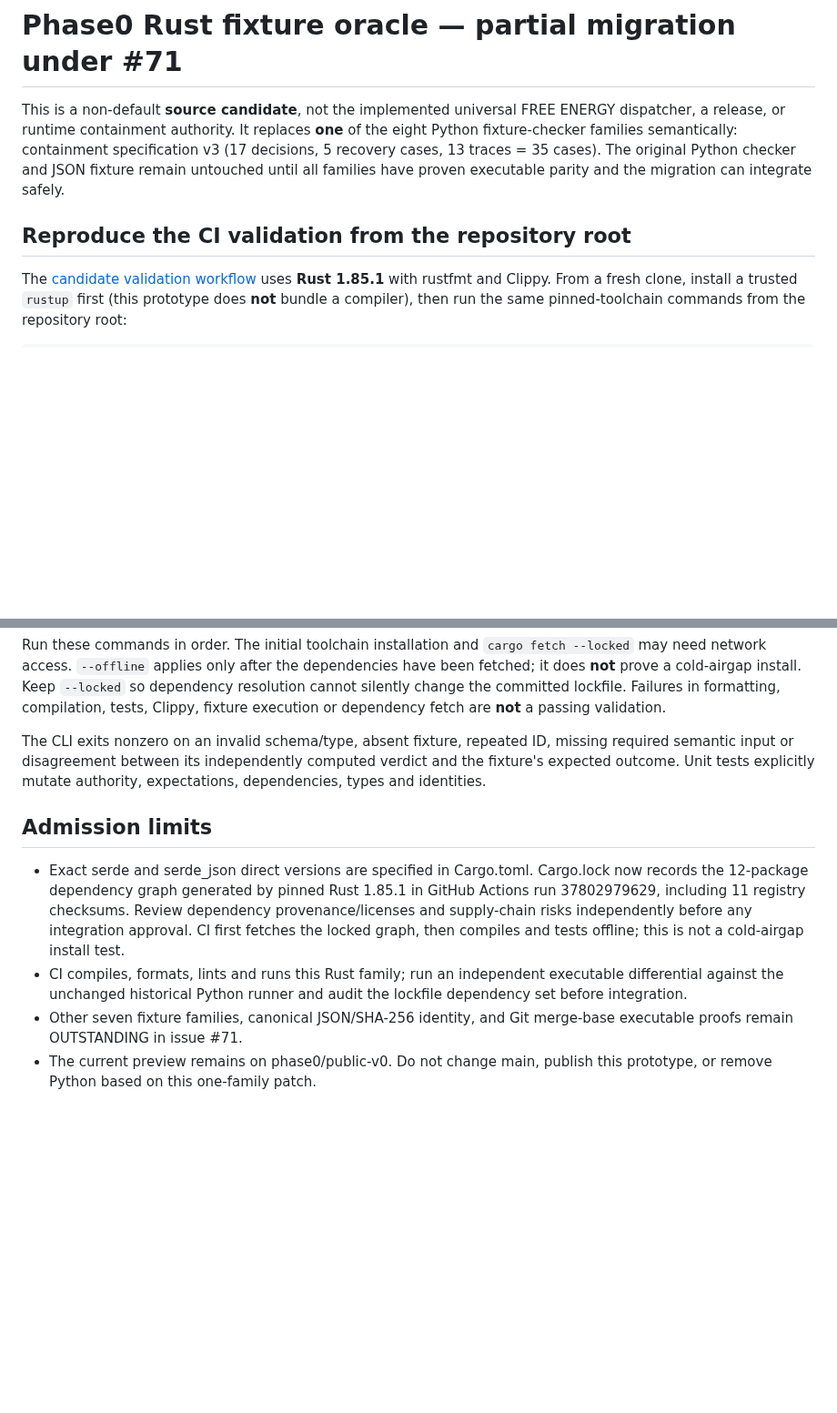
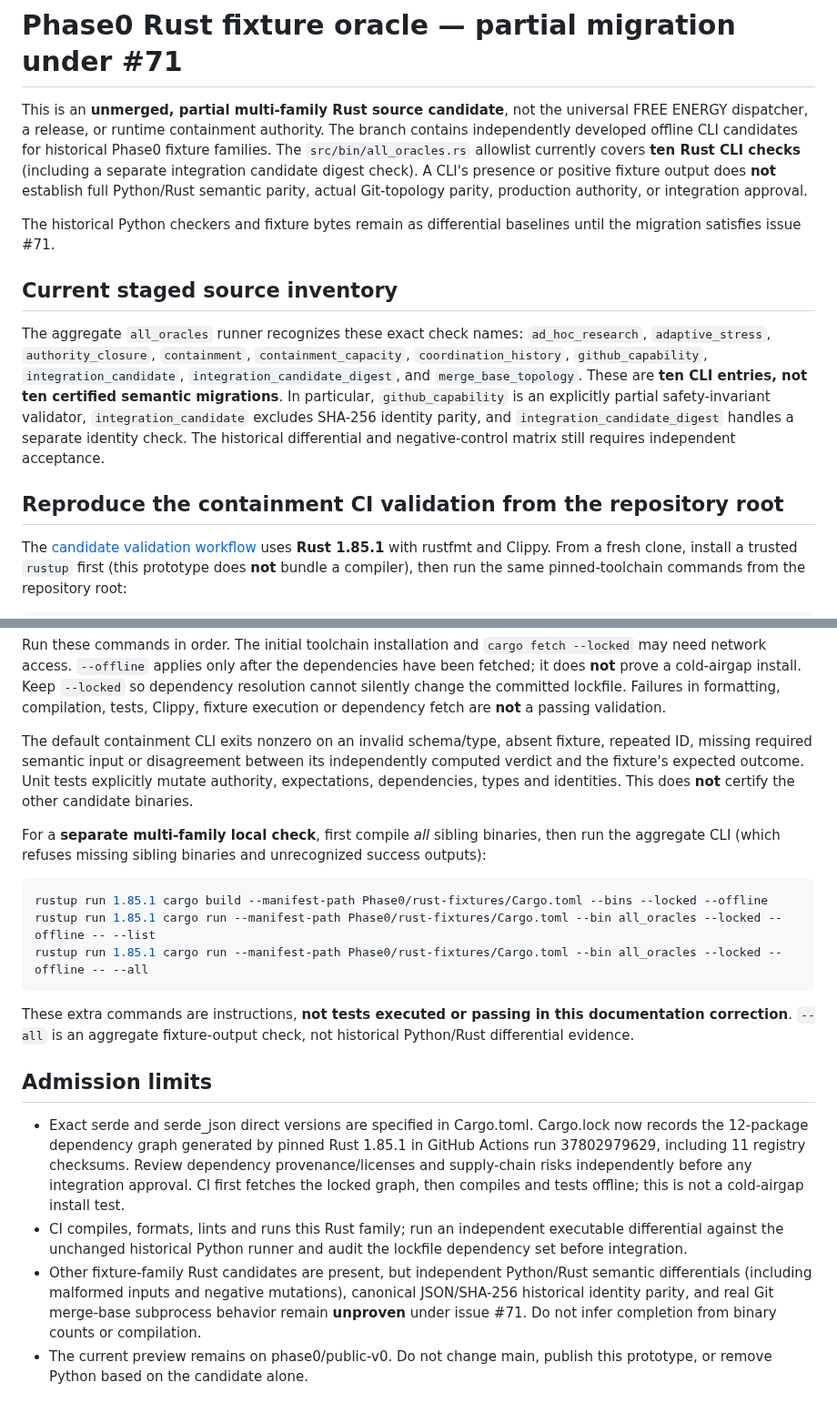
Before and after one commit to Distributed-Minds/Fleet-Control-Public, a Markdown page: Phase0/rust-fixtures/README.md, 2 parts joined by grey strips. Shown at 91% size. Drawn GitHub-style; blank space fills up the shorter version.

Commit message:
docs(#71): correct staged oracle inventory and verification guidance

````diff
--- a/Phase0/rust-fixtures/README.md
+++ b/Phase0/rust-fixtures/README.md
@@ -1,13 +1,31 @@
 # Phase0 Rust fixture oracle — partial migration under #71
 
-This is a non-default **source candidate**, not the implemented universal
-FREE ENERGY dispatcher, a release, or runtime containment authority. It replaces
-**one** of the eight Python fixture-checker families semantically: containment
-specification v3 (17 decisions, 5 recovery cases, 13 traces = 35 cases).
-The original Python checker and JSON fixture remain untouched until all
-families have proven executable parity and the migration can integrate safely.
+This is an **unmerged, partial multi-family Rust source candidate**, not the
+universal FREE ENERGY dispatcher, a release, or runtime containment authority.
+The branch contains independently developed offline CLI candidates for historical
+Phase0 fixture families. The `src/bin/all_oracles.rs` allowlist currently covers
+**ten Rust CLI checks** (including a separate integration candidate digest check).
+A CLI's presence or positive fixture output does **not** establish full
+Python/Rust semantic parity, actual Git-topology parity, production authority,
+or integration approval.
 
-## Reproduce the CI validation from the repository root
+The historical Python checkers and fixture bytes remain as differential
+baselines until the migration satisfies issue #71.
+
+## Current staged source inventory
+
+The aggregate `all_oracles` runner recognizes these exact check names:
+`ad_hoc_research`, `adaptive_stress`, `authority_closure`, `containment`,
+`containment_capacity`, `coordination_history`, `github_capability`,
+`integration_candidate`, `integration_candidate_digest`, and
+`merge_base_topology`. These are **ten CLI entries, not ten certified
+semantic migrations**. In particular, `github_capability` is an explicitly
+partial safety-invariant validator, `integration_candidate` excludes
+SHA-256 identity parity, and `integration_candidate_digest` handles a
+separate identity check. The historical differential and negative-control
+matrix still requires independent acceptance.
+
+## Reproduce the containment CI validation from the repository root
 
 The [candidate validation workflow](../../.github/workflows/phase0-rust-containment.yml)
 uses **Rust 1.85.1** with rustfmt and Clippy. From a fresh clone, install a
@@ -31,10 +49,25 @@ install. Keep `--locked` so dependency resolution cannot silently change
 the committed lockfile. Failures in formatting, compilation, tests, Clippy,
 fixture execution or dependency fetch are **not** a passing validation.
 
-The CLI exits nonzero on an invalid schema/type, absent fixture, repeated ID,
-missing required semantic input or disagreement between its independently
-computed verdict and the fixture's expected outcome. Unit tests explicitly
-mutate authority, expectations, dependencies, types and identities.
+The default containment CLI exits nonzero on an invalid schema/type, absent
+fixture, repeated ID, missing required semantic input or disagreement between
+its independently computed verdict and the fixture's expected outcome. Unit
+tests explicitly mutate authority, expectations, dependencies, types and
+identities. This does **not** certify the other candidate binaries.
+
+For a **separate multi-family local check**, first compile *all* sibling
+binaries, then run the aggregate CLI (which refuses missing sibling binaries
+and unrecognized success outputs):
+
+```sh
+rustup run 1.85.1 cargo build --manifest-path Phase0/rust-fixtures/Cargo.toml --bins --locked --offline
+rustup run 1.85.1 cargo run --manifest-path Phase0/rust-fixtures/Cargo.toml --bin all_oracles --locked --offline -- --list
+rustup run 1.85.1 cargo run --manifest-path Phase0/rust-fixtures/Cargo.toml --bin all_oracles --locked --offline -- --all
+```
+
+These extra commands are instructions, **not tests executed or passing in
+this documentation correction**. `--all` is an aggregate fixture-output
+check, not historical Python/Rust differential evidence.
 
 ## Admission limits
 
@@ -47,7 +80,10 @@ mutate authority, expectations, dependencies, types and identities.
 - CI compiles, formats, lints and runs this Rust family; run an independent
   executable differential against the unchanged historical Python runner and
   audit the lockfile dependency set before integration.
-- Other seven fixture families, canonical JSON/SHA-256 identity, and Git
-  merge-base executable proofs remain OUTSTANDING in issue #71.
+- Other fixture-family Rust candidates are present, but independent
+  Python/Rust semantic differentials (including malformed inputs and negative
+  mutations), canonical JSON/SHA-256 historical identity parity, and real Git
+  merge-base subprocess behavior remain **unproven** under issue #71. Do not
+  infer completion from binary counts or compilation.
 - The current preview remains on phase0/public-v0. Do not change main,
-  publish this prototype, or remove Python based on this one-family patch.
+  publish this prototype, or remove Python based on the candidate alone.
````
